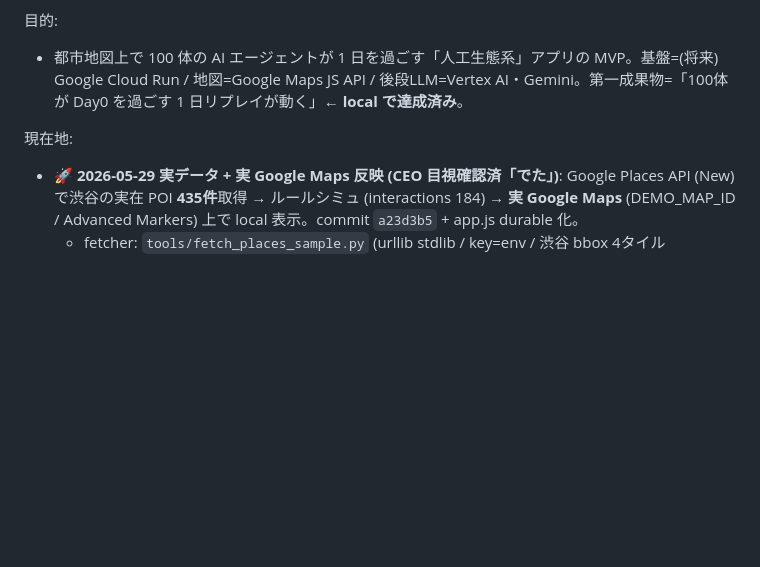
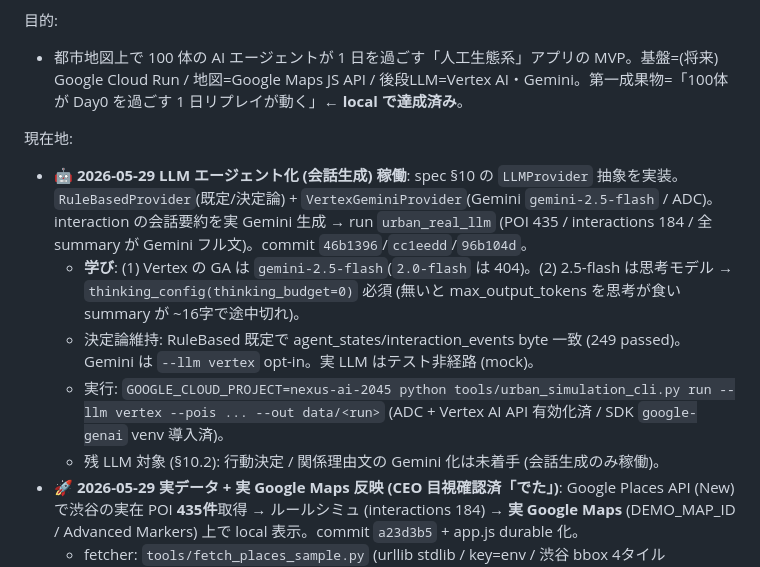
Before and after one commit to nexus-ai-2045/urban-ecosystem, a Markdown page: docs/NEXT-SESSION.md, the part around the change. Rendered like a GitHub page; blank space fills up the shorter version.

Commit message:
docs(next-session): record LLM agent-ification milestone (Gemini interaction summaries / urban_real_llm)

```diff
--- a/docs/NEXT-SESSION.md
+++ b/docs/NEXT-SESSION.md
@@ -11,6 +11,11 @@ updated: 2026-05-29
 - 都市地図上で 100 体の AI エージェントが 1 日を過ごす「人工生態系」アプリの MVP。基盤=(将来) Google Cloud Run / 地図=Google Maps JS API / 後段LLM=Vertex AI・Gemini。第一成果物=「100体が Day0 を過ごす 1 日リプレイが動く」← **local で達成済み**。
 
 現在地:
+- 🤖 **2026-05-29 LLM エージェント化 (会話生成) 稼働**: spec §10 の `LLMProvider` 抽象を実装。`RuleBasedProvider`(既定/決定論) + `VertexGeminiProvider`(Gemini `gemini-2.5-flash` / ADC)。interaction の会話要約を実 Gemini 生成 → run `urban_real_llm` (POI 435 / interactions 184 / 全 summary が Gemini フル文)。commit `46b1396`/`cc1eedd`/`96b104d`。
+  - **学び**: (1) Vertex の GA は `gemini-2.5-flash`(`2.0-flash` は 404)。(2) 2.5-flash は思考モデル → `thinking_config(thinking_budget=0)` 必須 (無いと max_output_tokens を思考が食い summary が ~16字で途中切れ)。
+  - 決定論維持: RuleBased 既定で agent_states/interaction_events byte 一致 (249 passed)。Gemini は `--llm vertex` opt-in。実 LLM はテスト非経路 (mock)。
+  - 実行: `GOOGLE_CLOUD_PROJECT=nexus-ai-2045 python tools/urban_simulation_cli.py run --llm vertex --pois ... --out data/<run>` (ADC + Vertex AI API 有効化済 / SDK `google-genai` venv 導入済)。
+  - 残 LLM 対象 (§10.2): 行動決定 / 関係理由文の Gemini 化は未着手 (会話生成のみ稼働)。
 - 🚀 **2026-05-29 実データ + 実 Google Maps 反映 (CEO 目視確認済「でた」)**: Google Places API (New) で渋谷の実在 POI **435件**取得 → ルールシミュ (interactions 184) → **実 Google Maps** (DEMO_MAP_ID / Advanced Markers) 上で local 表示。commit `a23d3b5` + app.js durable 化。
   - fetcher: `tools/fetch_places_sample.py` (urllib stdlib / key=env / 渋谷 bbox 4タイル searchNearby / cache `data/.places_cache/` / `--dry-run`)。Places API + Maps JS API は nexus-ai-2045 で有効化済。
   - 配線 fix: `/static/app.js` を StaticFiles mount より前の templating route にしてキー/Map ID を注入 (旧: raw 配信で placeholder 残り fallback 固定だった)。
```
